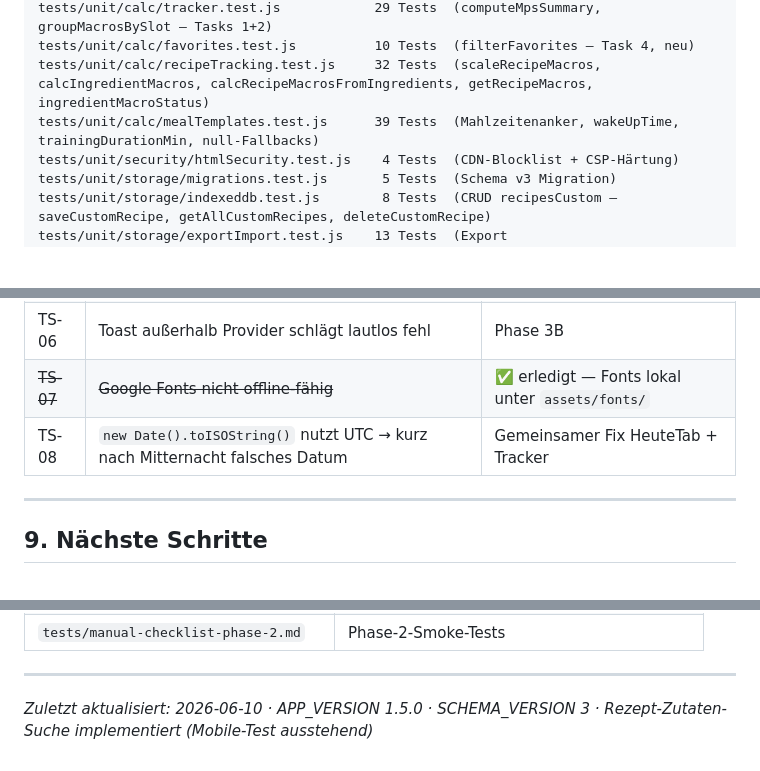
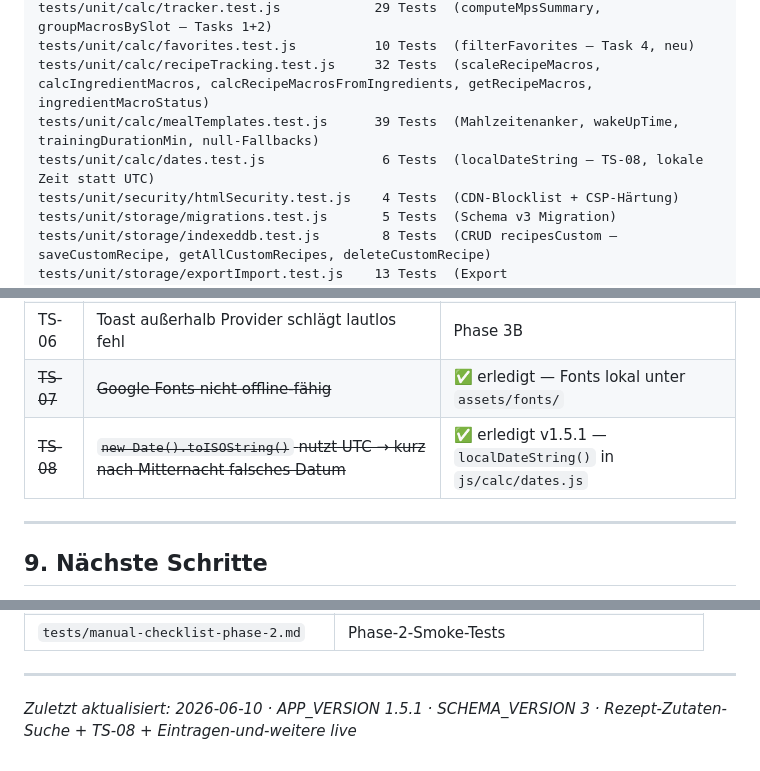
Before and after one commit to smeurer-ai/Ernaehrungs-Dashboard, a Markdown page: docs/uebergabedokument-aktuell.md, 3 parts joined by grey strips. Drawn GitHub-style; blank space fills up the shorter version.

```diff
--- a/docs/uebergabedokument-aktuell.md
+++ b/docs/uebergabedokument-aktuell.md
@@ -198,6 +199,7 @@ tests/unit/calc/tracker.test.js            29 Tests  (computeMpsSummary, groupMa
 tests/unit/calc/favorites.test.js          10 Tests  (filterFavorites — Task 4, neu)
 tests/unit/calc/recipeTracking.test.js     32 Tests  (scaleRecipeMacros, calcIngredientMacros, calcRecipeMacrosFromIngredients, getRecipeMacros, ingredientMacroStatus)
 tests/unit/calc/mealTemplates.test.js      39 Tests  (Mahlzeitenanker, wakeUpTime, trainingDurationMin, null-Fallbacks)
+tests/unit/calc/dates.test.js               6 Tests  (localDateString — TS-08, lokale Zeit statt UTC)
 tests/unit/security/htmlSecurity.test.js    4 Tests  (CDN-Blocklist + CSP-Härtung)
 tests/unit/storage/migrations.test.js       5 Tests  (Schema v3 Migration)
 tests/unit/storage/indexeddb.test.js        8 Tests  (CRUD recipesCustom — saveCustomRecipe, getAllCustomRecipes, deleteCustomRecipe)
@@ -221,7 +223,7 @@ Ausführen: `npm test` im Projekt-Root.
 | TS-05 | IndexedDB-Doppelöffnung (migrations.js + indexeddb.js) | Phase 3B |
 | TS-06 | Toast außerhalb Provider schlägt lautlos fehl | Phase 3B |
 | ~~TS-07~~ | ~~Google Fonts nicht offline-fähig~~ | ✅ erledigt — Fonts lokal unter `assets/fonts/` |
-| TS-08 | `new Date().toISOString()` nutzt UTC → kurz nach Mitternacht falsches Datum | Gemeinsamer Fix HeuteTab + Tracker |
+| ~~TS-08~~ | ~~`new Date().toISOString()` nutzt UTC → kurz nach Mitternacht falsches Datum~~ | ✅ erledigt v1.5.1 — `localDateString()` in `js/calc/dates.js` |
 
 ---
 
@@ -272,4 +275,4 @@ Ausführen: `npm test` im Projekt-Root.
 
 ---
 
-*Zuletzt aktualisiert: 2026-06-10 · APP_VERSION 1.5.0 · SCHEMA_VERSION 3 · Rezept-Zutaten-Suche implementiert (Mobile-Test ausstehend)*
+*Zuletzt aktualisiert: 2026-06-10 · APP_VERSION 1.5.1 · SCHEMA_VERSION 3 · Rezept-Zutaten-Suche + TS-08 + Eintragen-und-weitere live*
```
Also changed, not shown: other parts of docs/uebergabedokument-aktuell.md (+12 -10 lines).
